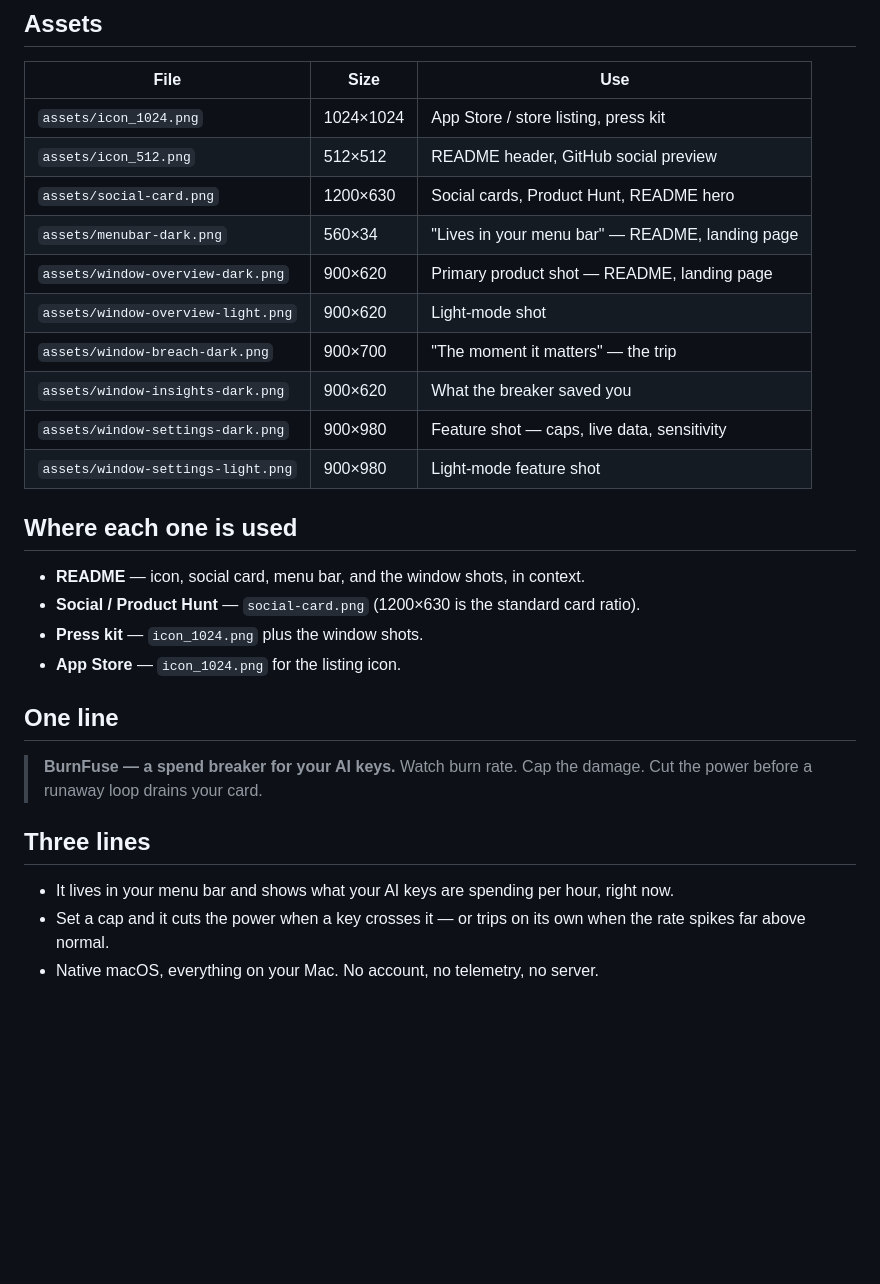
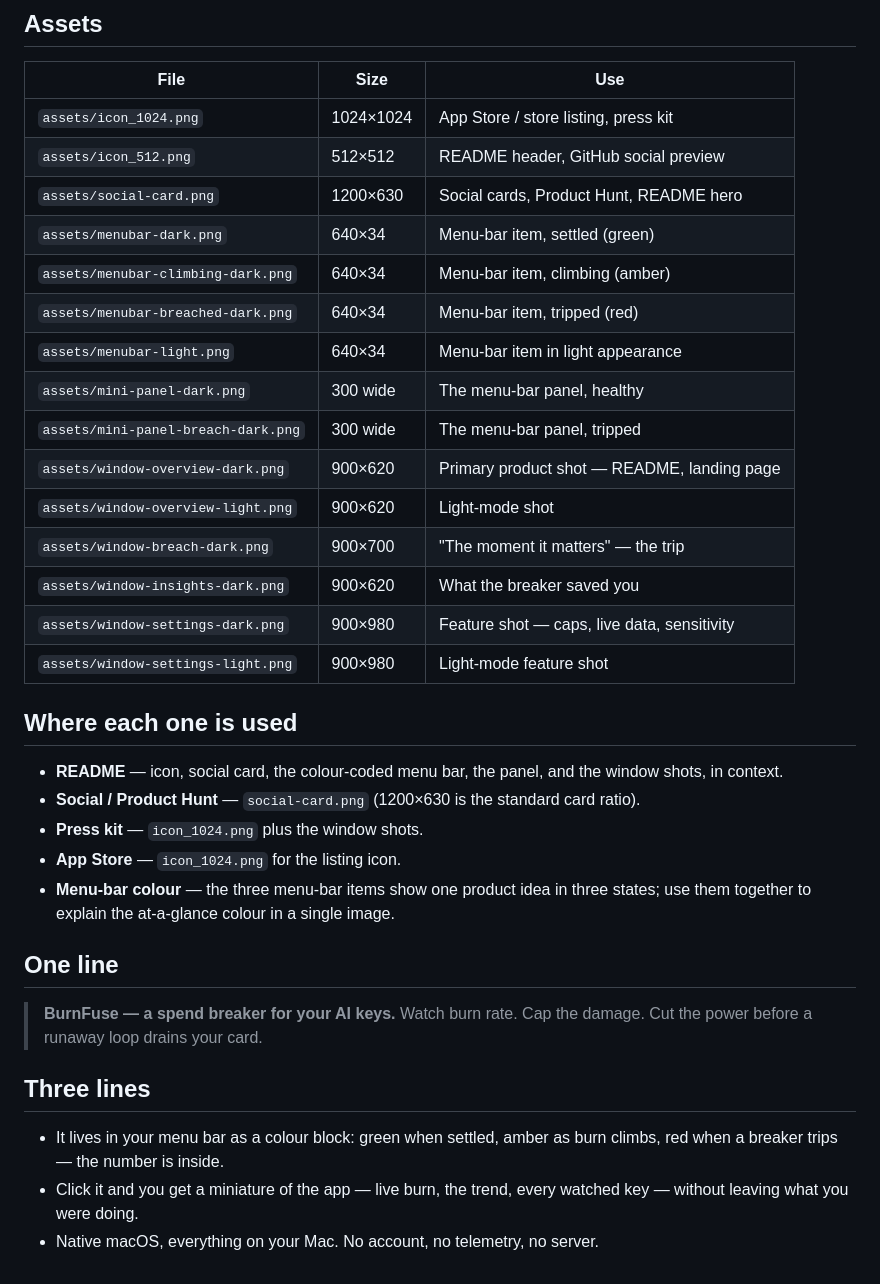
Before and after one commit to Ravinder82/burnfuse, a Markdown page: MARKETING.md, the part around the change. Drawn GitHub-style; blank space fills up the shorter version.

```diff
--- a/MARKETING.md
+++ b/MARKETING.md
@@ -11,7 +11,12 @@ from the product. Run `./scripts/screenshots.sh` to regenerate the whole set.
 | `assets/icon_1024.png` | 1024×1024 | App Store / store listing, press kit |
 | `assets/icon_512.png` | 512×512 | README header, GitHub social preview |
 | `assets/social-card.png` | 1200×630 | Social cards, Product Hunt, README hero |
-| `assets/menubar-dark.png` | 560×34 | "Lives in your menu bar" — README, landing page |
+| `assets/menubar-dark.png` | 640×34 | Menu-bar item, settled (green) |
+| `assets/menubar-climbing-dark.png` | 640×34 | Menu-bar item, climbing (amber) |
+| `assets/menubar-breached-dark.png` | 640×34 | Menu-bar item, tripped (red) |
+| `assets/menubar-light.png` | 640×34 | Menu-bar item in light appearance |
+| `assets/mini-panel-dark.png` | 300 wide | The menu-bar panel, healthy |
+| `assets/mini-panel-breach-dark.png` | 300 wide | The menu-bar panel, tripped |
 | `assets/window-overview-dark.png` | 900×620 | Primary product shot — README, landing page |
 | `assets/window-overview-light.png` | 900×620 | Light-mode shot |
 | `assets/window-breach-dark.png` | 900×700 | "The moment it matters" — the trip |
@@ -21,10 +26,12 @@ from the product. Run `./scripts/screenshots.sh` to regenerate the whole set.
 
 ## Where each one is used
 
-- **README** — icon, social card, menu bar, and the window shots, in context.
+- **README** — icon, social card, the colour-coded menu bar, the panel, and the window shots, in context.
 - **Social / Product Hunt** — `social-card.png` (1200×630 is the standard card ratio).
 - **Press kit** — `icon_1024.png` plus the window shots.
 - **App Store** — `icon_1024.png` for the listing icon.
+- **Menu-bar colour** — the three menu-bar items show one product idea in three states;
+  use them together to explain the at-a-glance colour in a single image.
 
 ## One line
 
@@ -33,7 +40,8 @@ from the product. Run `./scripts/screenshots.sh` to regenerate the whole set.
 
 ## Three lines
 
-- It lives in your menu bar and shows what your AI keys are spending per hour, right now.
-- Set a cap and it cuts the power when a key crosses it — or trips on its own when the rate
-  spikes far above normal.
+- It lives in your menu bar as a colour block: green when settled, amber as burn climbs,
+  red when a breaker trips — the number is inside.
+- Click it and you get a miniature of the app — live burn, the trend, every watched key —
+  without leaving what you were doing.
 - Native macOS, everything on your Mac. No account, no telemetry, no server.
```
Also changed, not shown: README.md (+24 -6 lines), assets/menubar-breached-dark.png (added), assets/menubar-climbing-dark.png (added), assets/menubar-dark.png, assets/menubar-light.png (added), assets/mini-panel-breach-dark.png (added), assets/mini-panel-dark.png (added), 8 other files.
